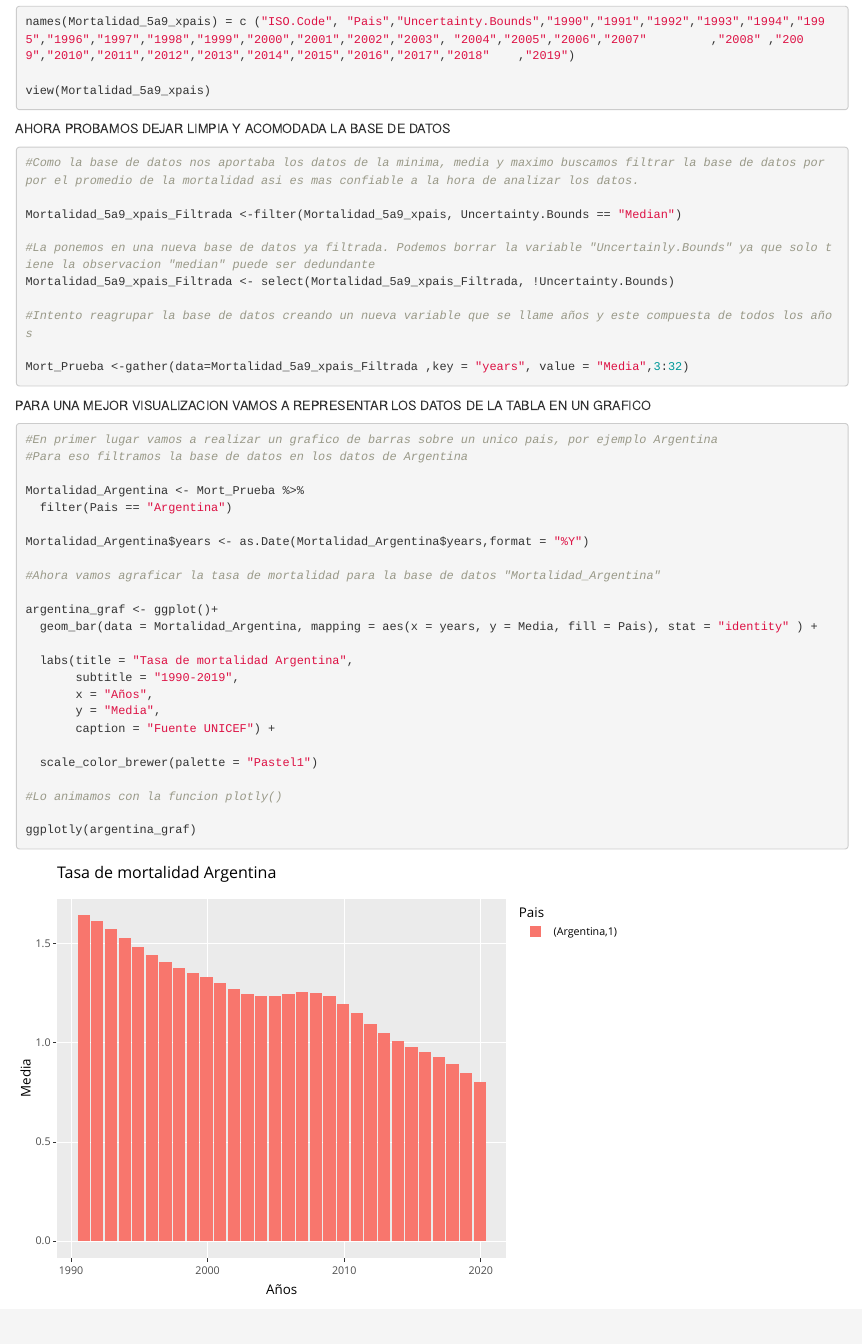
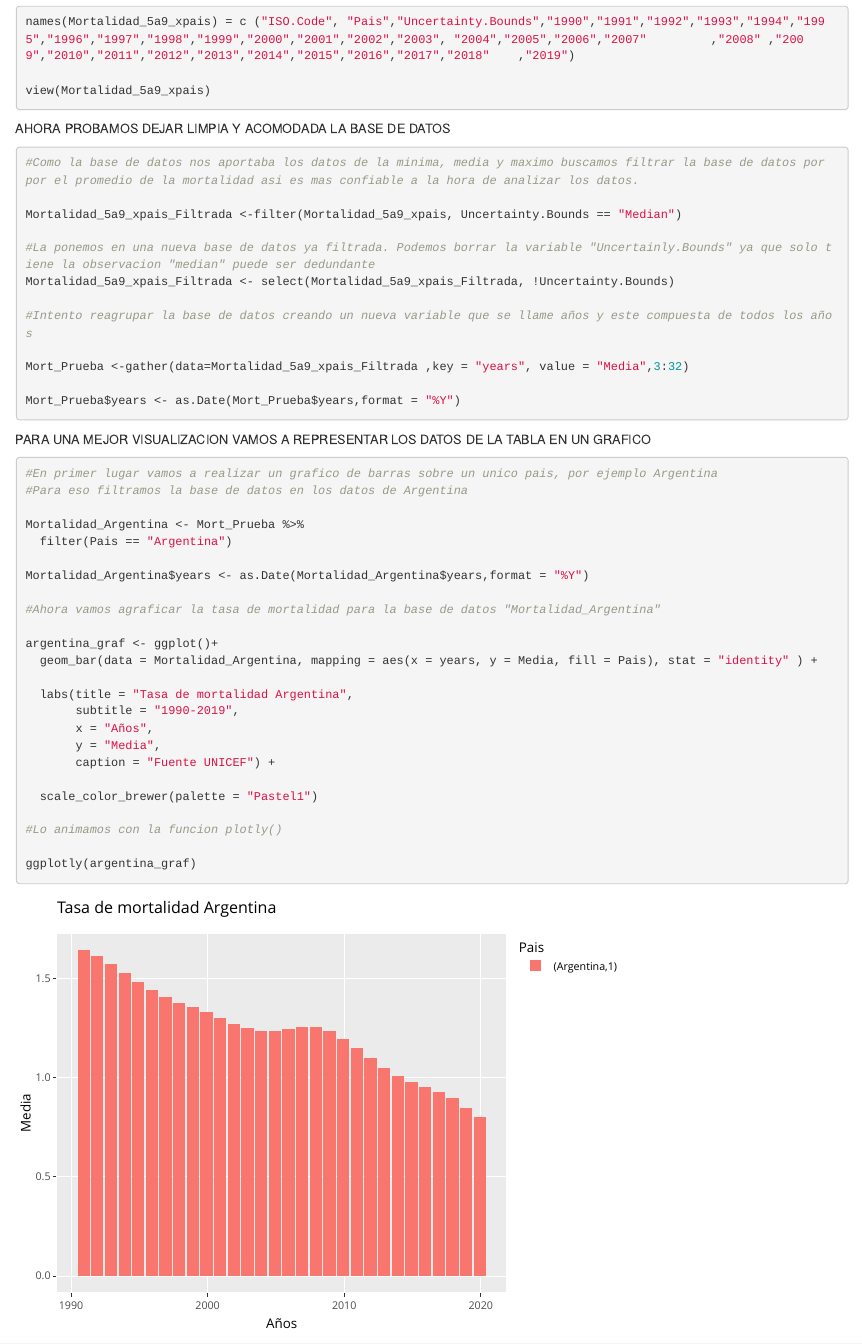
Before and after one commit to OctavioDeSantis/mortality-rate-proyect, an R Markdown document (Proyecto mortalidad infantil.Rmd): the page in a window 1100 px wide, from 2510 px down. Rendered offline with R 4.5, knitr and Pandoc, with nearby package versions; some code elsewhere in the file could not run offline; common packages that the code uses without loading them are loaded.

Commit message:
Update Proyecto mortalidad infantil.Rmd

````diff
--- a/Proyecto mortalidad infantil.Rmd
+++ b/Proyecto mortalidad infantil.Rmd
@@ -54,7 +54,7 @@ Mortalidad_5a9_xpais_Filtrada <- select(Mortalidad_5a9_xpais_Filtrada, !Uncertai
 
 Mort_Prueba <-gather(data=Mortalidad_5a9_xpais_Filtrada ,key = "years", value = "Media",3:32)
 
-
+Mort_Prueba$years <- as.Date(Mort_Prueba$years,format = "%Y")
 ```
 
 PARA UNA MEJOR VISUALIZACION VAMOS A REPRESENTAR LOS DATOS DE LA TABLA EN UN GRAFICO
````
